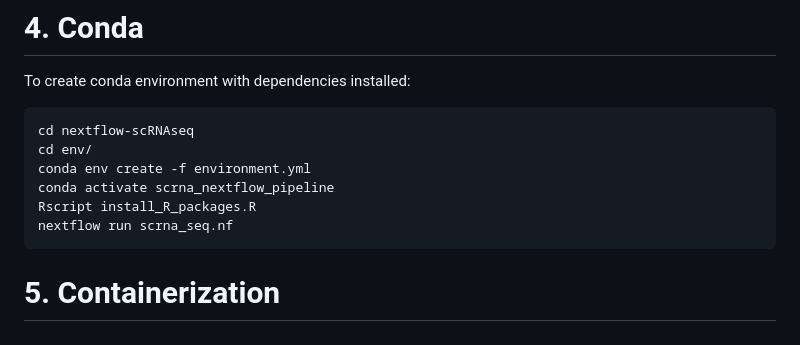
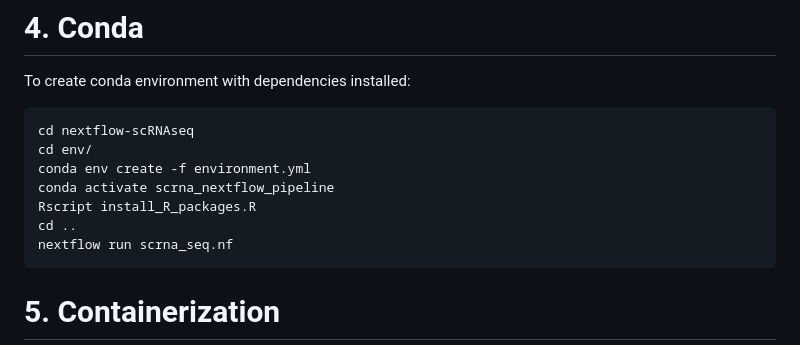
Before and after one commit to PAIN-initiative/nextflow-scRNAseq, a Markdown page: README.md, the part around the change. Drawn GitHub-style.

````diff
--- a/README.md
+++ b/README.md
@@ -54,6 +54,7 @@ cd env/
 conda env create -f environment.yml
 conda activate scrna_nextflow_pipeline
 Rscript install_R_packages.R
+cd ..
 nextflow run scrna_seq.nf
 ```
 
````
